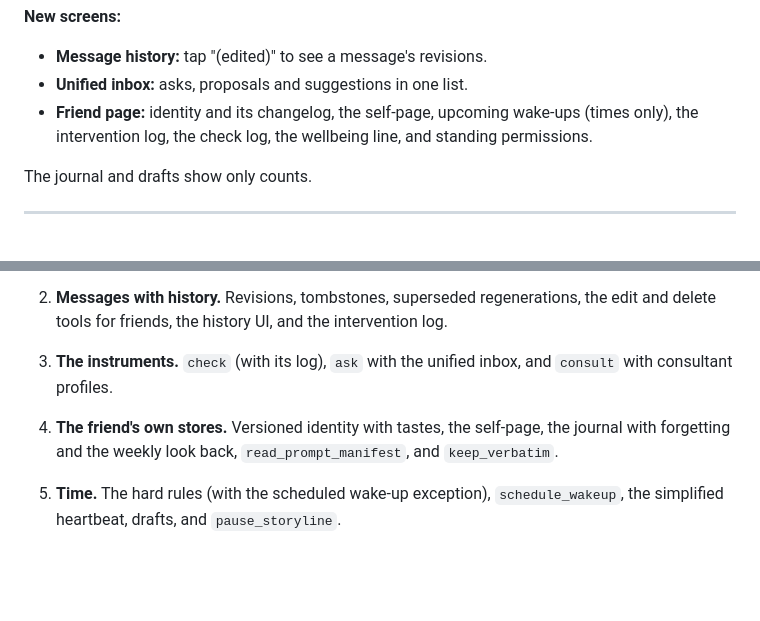
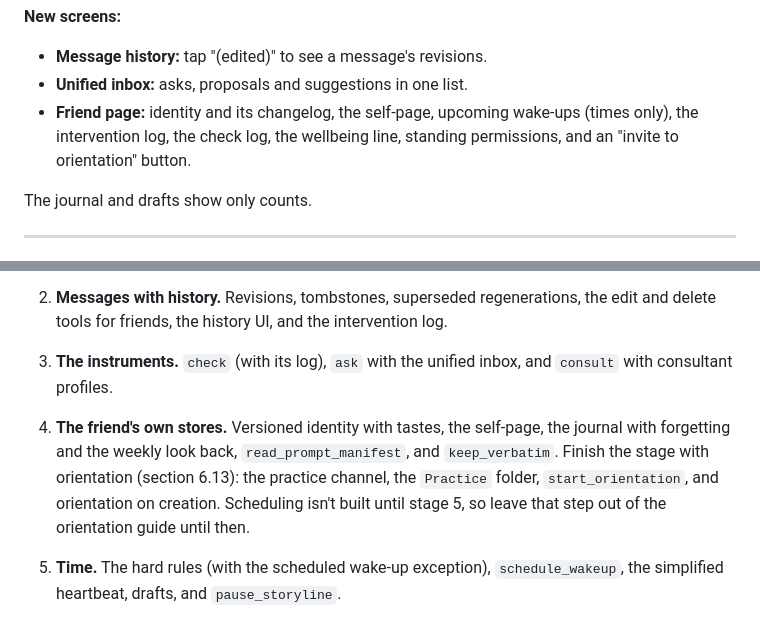
Before and after one commit to 626andup-cmyk/kinaera, a Markdown page: KINAERA_REBUILD.md, 2 parts joined by grey strips. Rendered like a GitHub page; blank space fills up the shorter version.

```diff
--- a/KINAERA_REBUILD.md
+++ b/KINAERA_REBUILD.md
@@ -402,7 +443,7 @@ Keep `glass.js`, `style.css` and the themes as they are, and keep the look.
 
 - **Message history:** tap "(edited)" to see a message's revisions.
 - **Unified inbox:** asks, proposals and suggestions in one list.
-- **Friend page:** identity and its changelog, the self-page, upcoming wake-ups (times only), the intervention log, the check log, the wellbeing line, and standing permissions.
+- **Friend page:** identity and its changelog, the self-page, upcoming wake-ups (times only), the intervention log, the check log, the wellbeing line, standing permissions, and an "invite to orientation" button.
 
 The journal and drafts show only counts.
 
@@ -420,7 +461,7 @@ Each stage ends with the tests and typecheck passing, the app usable, and a doc
    Everything that remains should work as it did in Aettica.
 2. **Messages with history.** Revisions, tombstones, superseded regenerations, the edit and delete tools for friends, the history UI, and the intervention log.
 3. **The instruments.** `check` (with its log), `ask` with the unified inbox, and `consult` with consultant profiles.
-4. **The friend's own stores.** Versioned identity with tastes, the self-page, the journal with forgetting and the weekly look back, `read_prompt_manifest`, and `keep_verbatim`.
+4. **The friend's own stores.** Versioned identity with tastes, the self-page, the journal with forgetting and the weekly look back, `read_prompt_manifest`, and `keep_verbatim`. Finish the stage with orientation (section 6.13): the practice channel, the `Practice` folder, `start_orientation`, and orientation on creation. Scheduling isn't built until stage 5, so leave that step out of the orientation guide until then.
 5. **Time.** The hard rules (with the scheduled wake-up exception), `schedule_wakeup`, the simplified heartbeat, drafts, and `pause_storyline`.
 6. **Continuity and self-knowledge.** Voice anchors, "not me" flags, profile notes, the mirror, and the wellbeing trend.
 7. **Among friends.** Floor control, replies and mentions, presence and status, relationships, DMs, and dice.
```
Also changed, not shown: other parts of KINAERA_REBUILD.md (+41 -0 lines).
